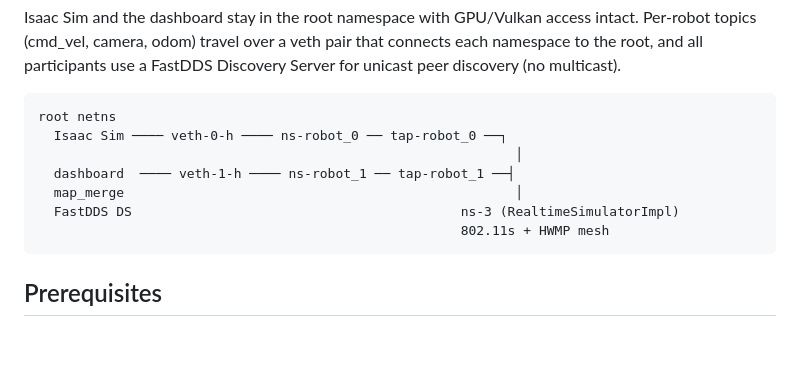
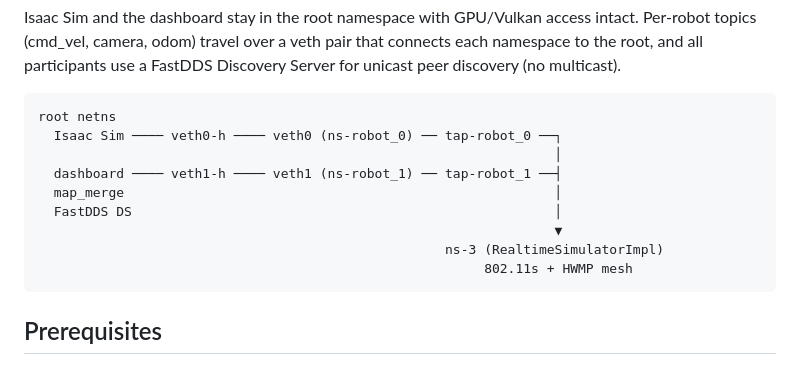
Before and after one commit to andrearante12/SortBots, a Markdown page: docs/mesh.md, the part around the change. Rendered like a GitHub page; blank space fills up the shorter version.

Commit message:
docs: fix veth names and alignment in mesh diagram

````diff
--- a/docs/mesh.md
+++ b/docs/mesh.md
@@ -21,12 +21,14 @@ Discovery Server for unicast peer discovery (no multicast).
 
 ```
 root netns
-  Isaac Sim ──── veth-0-h ──── ns-robot_0 ── tap-robot_0 ──┐
-                                                             │
-  dashboard  ──── veth-1-h ──── ns-robot_1 ── tap-robot_1 ──┤
-  map_merge                                                  │
-  FastDDS DS                                          ns-3 (RealtimeSimulatorImpl)
-                                                      802.11s + HWMP mesh
+  Isaac Sim ──── veth0-h ──── veth0 (ns-robot_0) ── tap-robot_0 ──┐
+                                                                  │
+  dashboard ──── veth1-h ──── veth1 (ns-robot_1) ── tap-robot_1 ──┤
+  map_merge                                                       │
+  FastDDS DS                                                      │
+                                                                  ▼
+                                                    ns-3 (RealtimeSimulatorImpl)
+                                                         802.11s + HWMP mesh
 ```
 
 ## Prerequisites
````
